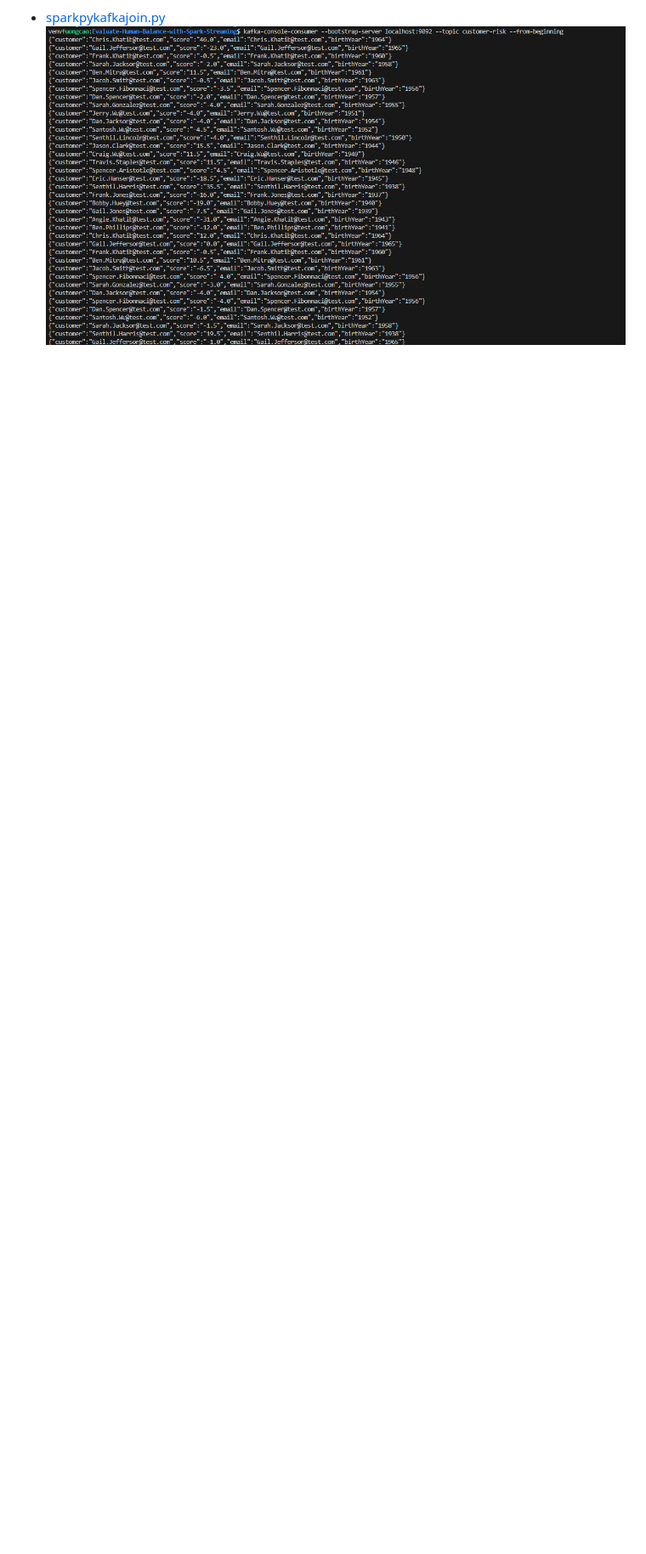
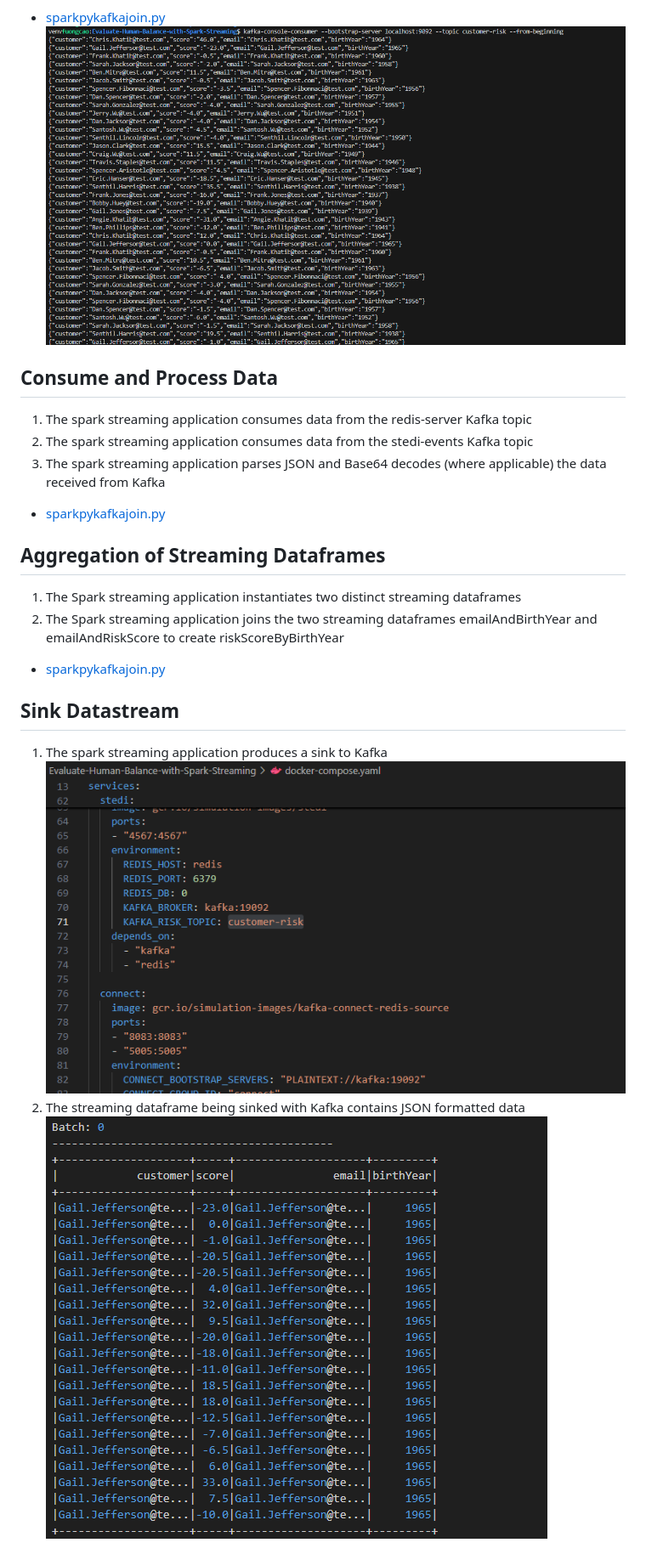
Before and after one commit to fuongcao/udacity-data-stream, a Markdown page: Evaluate-Human-Balance-with-Spark-Streaming/README.md, the part around one of its changes. Shown at 85% size. Drawn GitHub-style; pictures changed too: Evaluate-Human-Balance-with-Spark-Streaming/images/custumer-risk-logs.png (added), Evaluate-Human-Balance-with-Spark-Streaming/images/docker-compose.png (added); blank space fills up the shorter version.

```diff
--- a/Evaluate-Human-Balance-with-Spark-Streaming/README.md
+++ b/Evaluate-Human-Balance-with-Spark-Streaming/README.md
@@ -44,3 +44,21 @@ You work for the data science team at STEDI, a small startup focused on assessin
 2. The spark streaming application doesn’t exit prematurely
 - [sparkpykafkajoin.py](sparkpykafkajoin.py)
 ![customer-risk.png](images/customer-risk.png)
+
+## Consume and Process Data
+1. The spark streaming application consumes data from the redis-server Kafka topic
+2. The spark streaming application consumes data from the stedi-events Kafka topic
+3. The spark streaming application parses JSON and Base64 decodes (where applicable) the data received from Kafka
+- [sparkpykafkajoin.py](sparkpykafkajoin.py)
+
+##  Aggregation of Streaming Dataframes
+1. The Spark streaming application instantiates two distinct streaming dataframes
+2. The Spark streaming application joins the two streaming dataframes emailAndBirthYear and emailAndRiskScore to create riskScoreByBirthYear
+- [sparkpykafkajoin.py](sparkpykafkajoin.py)
+
+## Sink Datastream
+1. The spark streaming application produces a sink to Kafka
+![docker-compose.png](images/docker-compose.png)
+2. The streaming dataframe being sinked with Kafka contains JSON formatted data
+![custumer-risk-logs.png](images/custumer-risk-logs.png)
+
```
Also changed, not shown: other parts of Evaluate-Human-Balance-with-Spark-Streaming/README.md (+11 -1 lines), Evaluate-Human-Balance-with-Spark-Streaming/images/sparkpyeventskafkastreamtoconsole.png (added), Evaluate-Human-Balance-with-Spark-Streaming/images/sparkpyrediskafkastreamtoconsole.png (added).
